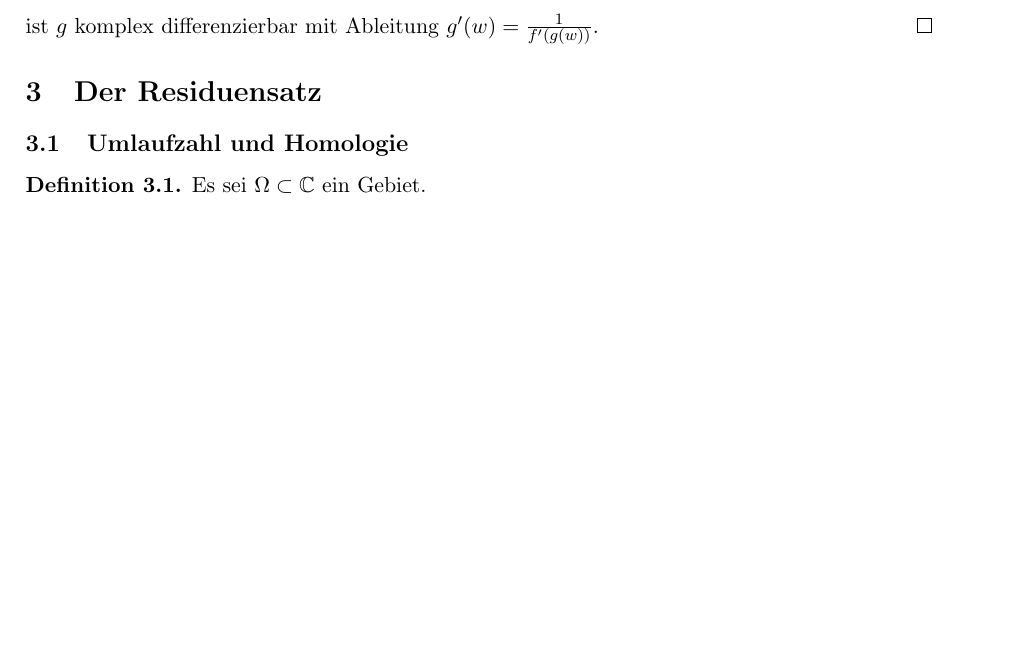
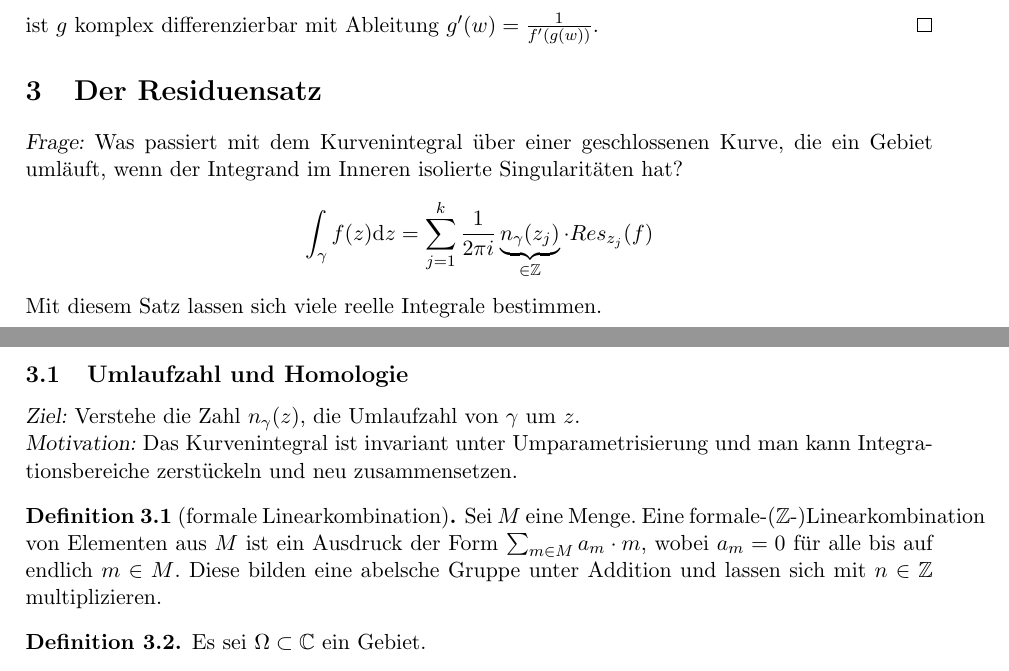
Before and after one commit to JannisKlingler/Jannis-Klingler, a LaTeX document (Funktionentheorie.tex): part of page 22 of 27 before the commit and two parts of pages 22 and 23 of 27 after it, the two joined at a grey line, cut so that both start at the same text, the shorter picture padded with empty space. The pictures show the PDF file Funktionentheorie.pdf that the author committed with the source.

Commit message:
Add files via upload
Version 1.9

```diff
--- a/Funktionentheorie.tex
+++ b/Funktionentheorie.tex
@@ -1325,7 +1325,24 @@
 
 	\section{Der Residuensatz}
 
+	\textsl{Frage:} Was passiert mit dem Kurvenintegral über einer geschlossenen Kurve, die ein Gebiet
+	umläuft, wenn der Integrand im Inneren isolierte Singularitäten hat?
+	\[ \int_{\gamma} f(z)\mathrm{d}z =\sum_{j=1}^k \frac{1}{2\pi i} \underbrace{n_{\gamma}(z_j)}_{\in\mathbb{Z}}
+	\cdot Res_{z_j}(f) \]
+	Mit diesem Satz lassen sich viele reelle Integrale bestimmen.
+
 	\subsection{Umlaufzahl und Homologie}
+
+	\textsl{Ziel:} Verstehe die Zahl $n_{\gamma}(z)$, die Umlaufzahl von $\gamma$ um $z$. \\
+	\textsl{Motivation:} Das Kurvenintegral ist invariant unter Umparametrisierung und man kann
+	Integrationsbereiche zerstückeln und neu zusammensetzen.
+
+	\begin{definition}[formale Linearkombination]
+		Sei $M$ eine Menge. Eine formale-($\mathbb{Z}$-)Linearkombination von Elementen aus $M$
+		ist ein Ausdruck der Form $\sum_{m\in M} a_m \cdot m$, wobei $a_m =0$ für alle bis auf endlich
+		$m\in M$. Diese bilden eine abelsche Gruppe unter Addition und lassen sich mit $n\in\mathbb{Z}$
+		multiplizieren.
+	\end{definition}
 
 	\begin{definition} \label{def:Kette}
 		Es sei $\Omega\subset\mathbb{C}$ ein Gebiet.
```
Also changed, not shown: Funktionentheorie.pdf, Funktionentheorie.tex (2 more changed lines).
